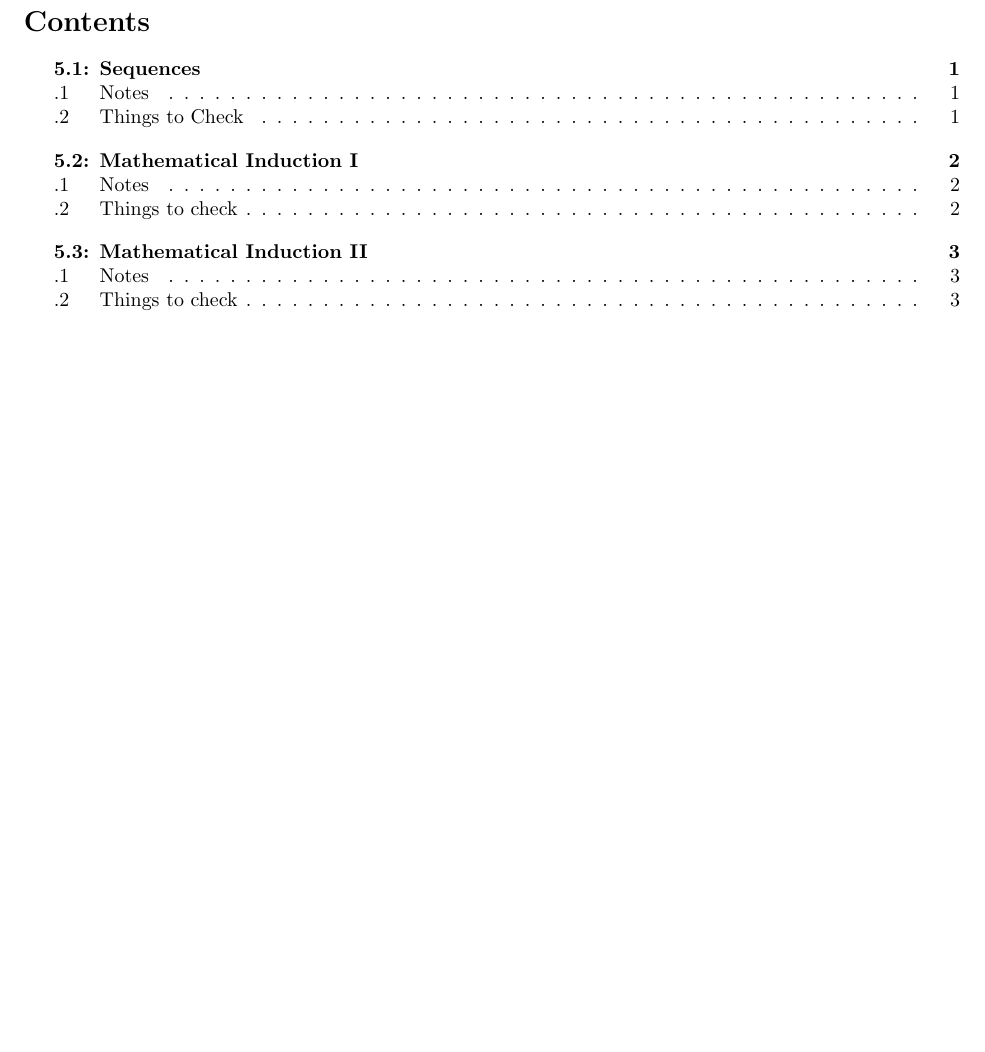
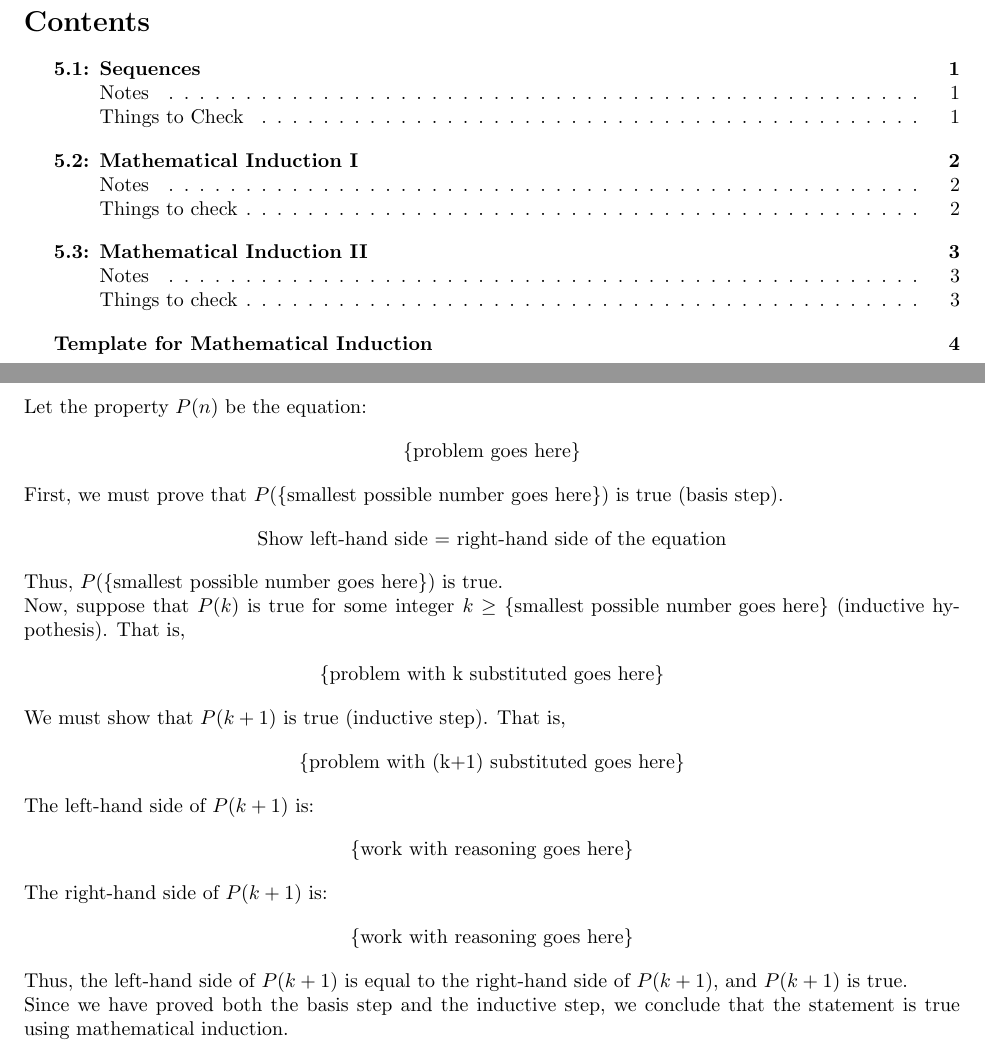
Before and after one commit to ojas-chaturvedi/Capstone-Discrete-Math, a LaTeX document (Chapter_5_notes.tex): part of page 1 of 4 before the commit and two parts of pages 1 and 5 of 5 after it, the two joined at a grey line, cut so that both start at the same text, the shorter picture padded with empty space. Compiled offline with pdfLaTeX.

Commit message:
Added template for problems that utilize the Proof by Induction method

```diff
--- a/Chapter_5_notes.tex
+++ b/Chapter_5_notes.tex
@@ -35,6 +35,7 @@
 
 % Remove table of contents numbering
 \renewcommand{\thesection}{}
+\renewcommand{\thesubsection}{} % remove subsection numbering
 
 % Title page info
 \title{Chapter 5 \\ \large Sequences, Mathematical Induction, and Recursion}
@@ -165,4 +166,33 @@
             \item
         \end{itemize}
 
+\newpage \section{Template for Mathematical Induction}
+    Let the property $P(n)$ be the equation:
+    \begin{align*}
+        \text{\{problem goes here\}}
+    \end{align*}
+    First, we must prove that $P(\text{\{smallest possible number goes here\}})$ is true (basis step).
+    \begin{align*}
+        \text{Show left-hand side = right-hand side of the equation}
+    \end{align*}
+    Thus, $P(\text{\{smallest possible number goes here\}})$ is true. \\
+    Now, suppose that $P(k)$ is true for some integer $k \geq \text{\{smallest possible number goes here\}}$ (inductive hypothesis). That is,
+    \begin{align*}
+        \text{\{problem with k substituted goes here\}}
+    \end{align*}
+    We must show that $P(k+1)$ is true (inductive step). That is,
+    \begin{align*}
+        \text{\{problem with (k+1) substituted goes here\}}
+    \end{align*}
+    The left-hand side of $P(k+1)$ is:
+    \begin{align*}
+        \text{\{work with reasoning goes here\}}
+    \end{align*}
+    The right-hand side of $P(k+1)$ is:
+    \begin{align*}
+        \text{\{work with reasoning goes here\}}
+    \end{align*}
+    Thus, the left-hand side of $P(k+1)$ is equal to the right-hand side of $P(k+1)$, and $P(k+1)$ is true. \\
+    Since we have proved both the basis step and the inductive step, we conclude that the statement is true using mathematical induction.
 \end{document}
+% ------------------------------------------------------------------------------
```
Also changed, not shown: auxiliary-files/Chapter_5_notes.pdf, 6 other files.
